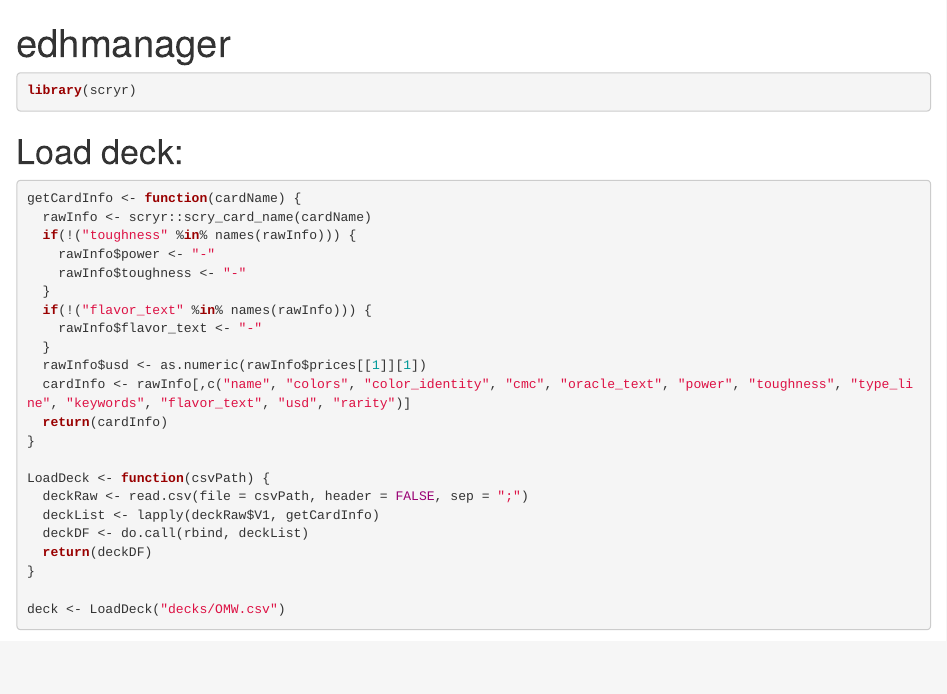
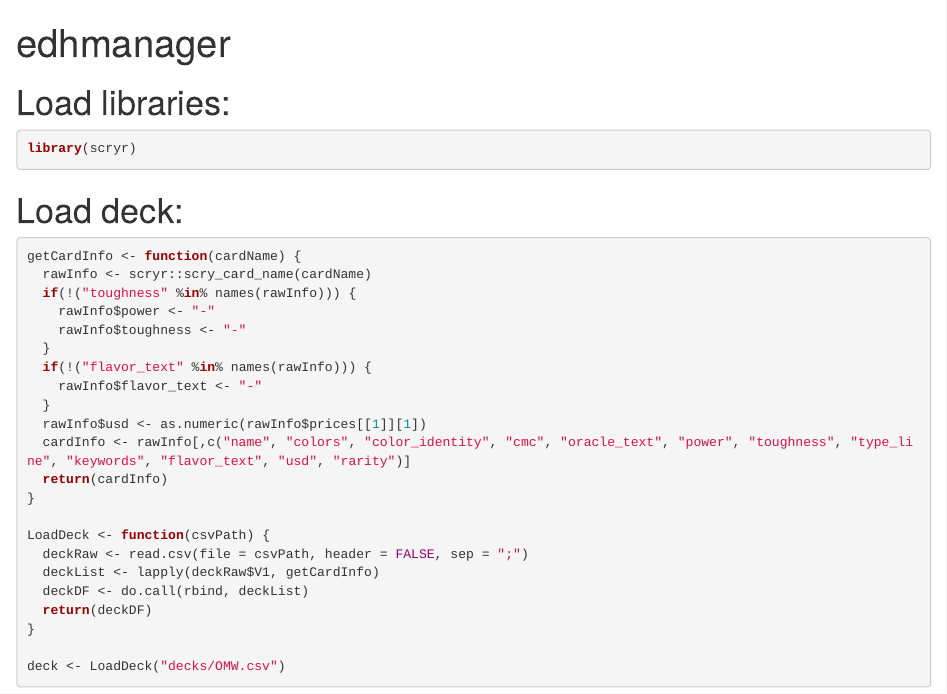
Before and after one commit to wfenglund/edhmanager, an R Markdown document (edhmanager.rmd): the page in a window 1100 px wide, from its top. Rendered offline with R 4.5, knitr and Pandoc, with nearby package versions; some code elsewhere in the file could not run offline.

Commit message:
Update edhmanager.rmd

````diff
--- a/edhmanager.rmd
+++ b/edhmanager.rmd
@@ -7,6 +7,7 @@ output: html_document
 knitr::opts_chunk$set(echo = TRUE)
 ```
 
+# Load libraries:
 ```{r}
 library(scryr)
 ```
````
